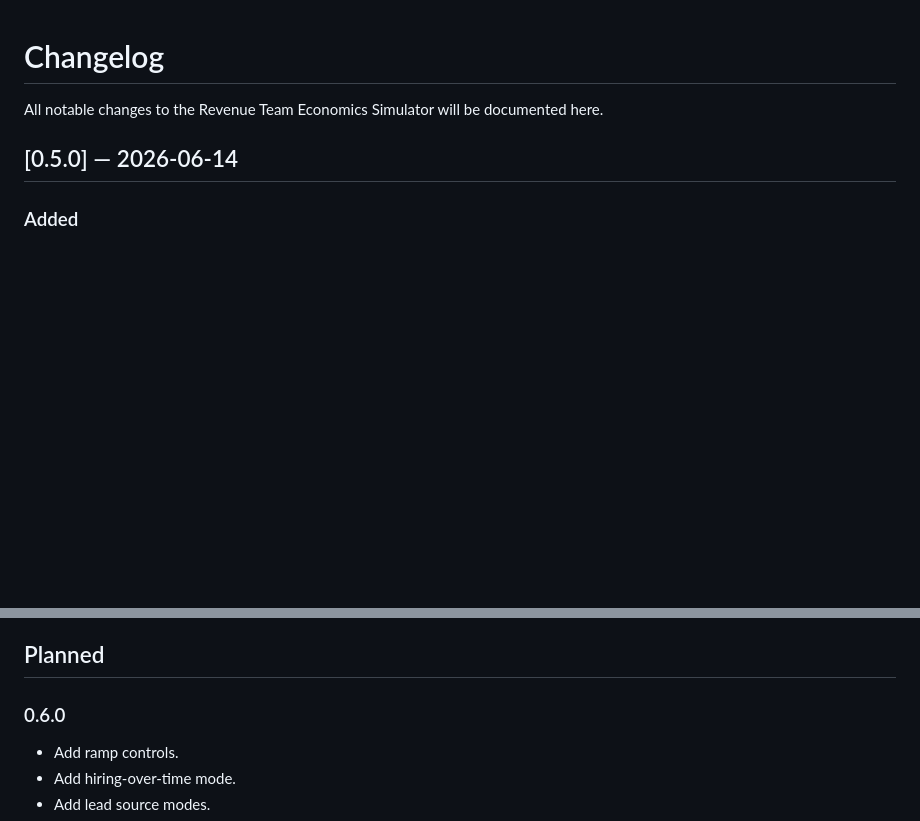
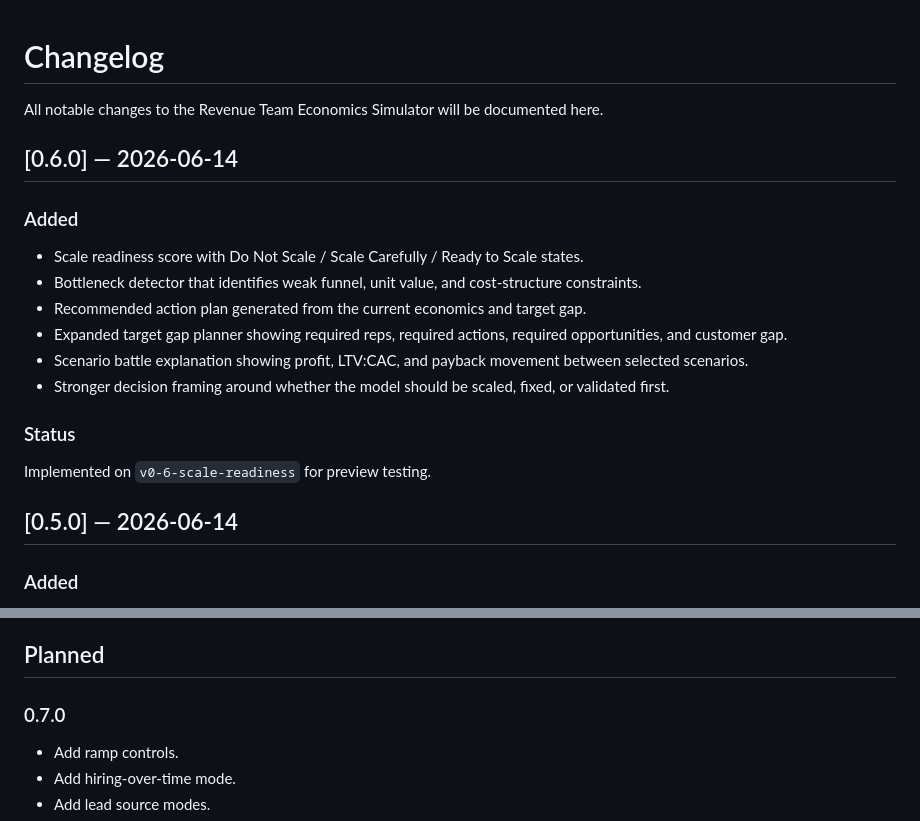
Before and after one commit to etherveilcodearchive/revenue-team-economics-simulator, a Markdown page: CHANGELOG.md, 2 parts joined by grey strips. GitHub-like rendering; blank space fills up the shorter version.

Commit message:
Document v0.6 scale readiness engine

```diff
--- a/CHANGELOG.md
+++ b/CHANGELOG.md
@@ -1,6 +1,21 @@
 # Changelog
 
 All notable changes to the Revenue Team Economics Simulator will be documented here.
+
+## [0.6.0] — 2026-06-14
+
+### Added
+
+- Scale readiness score with Do Not Scale / Scale Carefully / Ready to Scale states.
+- Bottleneck detector that identifies weak funnel, unit value, and cost-structure constraints.
+- Recommended action plan generated from the current economics and target gap.
+- Expanded target gap planner showing required reps, required actions, required opportunities, and customer gap.
+- Scenario battle explanation showing profit, LTV:CAC, and payback movement between selected scenarios.
+- Stronger decision framing around whether the model should be scaled, fixed, or validated first.
+
+### Status
+
+Implemented on `v0-6-scale-readiness` for preview testing.
 
 ## [0.5.0] — 2026-06-14
 
@@ -94,7 +109,7 @@ Infrastructure live. Product engine not yet ported.
 
 ## Planned
 
-### 0.6.0
+### 0.7.0
 
 - Add ramp controls.
 - Add hiring-over-time mode.
```
